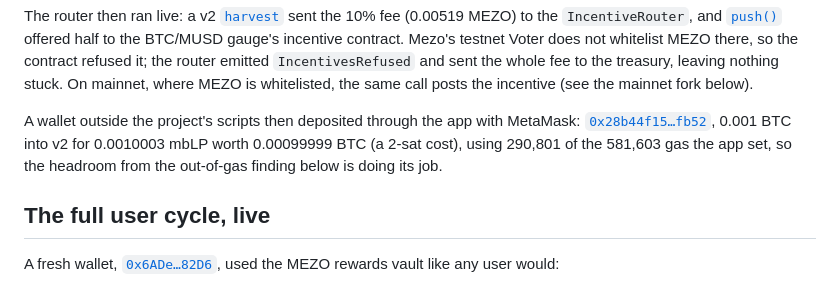
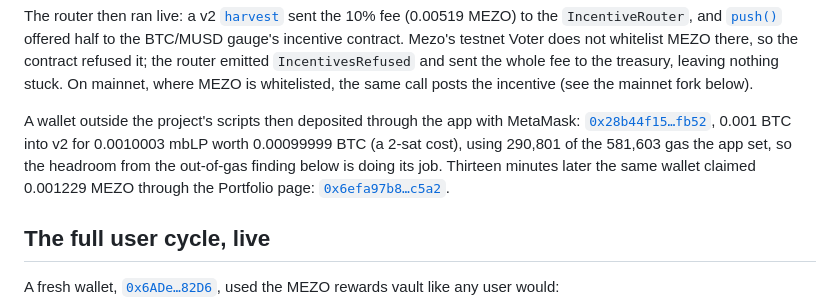
Before and after one commit to GuTS805/Akindo, a Markdown page: docs/evidence.md, the part around the change. GitHub-like rendering.

Commit message:
docs: v2 claim from the MetaMask wallet

```diff
--- a/docs/evidence.md
+++ b/docs/evidence.md
@@ -29,7 +29,9 @@ posts the incentive (see the mainnet fork below).
 A wallet outside the project's scripts then deposited through the app with MetaMask:
 [`0x28b44f15…fb52`](https://explorer.test.mezo.org/tx/0x28b44f1569f1a764c8ce7ebc3c879ed341ea04b44a6caa215f9dd69c827cfb52),
 0.001 BTC into v2 for 0.0010003 mbLP worth 0.00099999 BTC (a 2-sat cost), using 290,801 of the
-581,603 gas the app set, so the headroom from the out-of-gas finding below is doing its job.
+581,603 gas the app set, so the headroom from the out-of-gas finding below is doing its job. Thirteen
+minutes later the same wallet claimed 0.001229 MEZO through the Portfolio page:
+[`0x6efa97b8…c5a2`](https://explorer.test.mezo.org/tx/0x6efa97b8bfd354c4231516b55f6fb845a0eaf4caba3f7f3bfc93800a5349c5a2).
 
 ## The full user cycle, live
 
```
